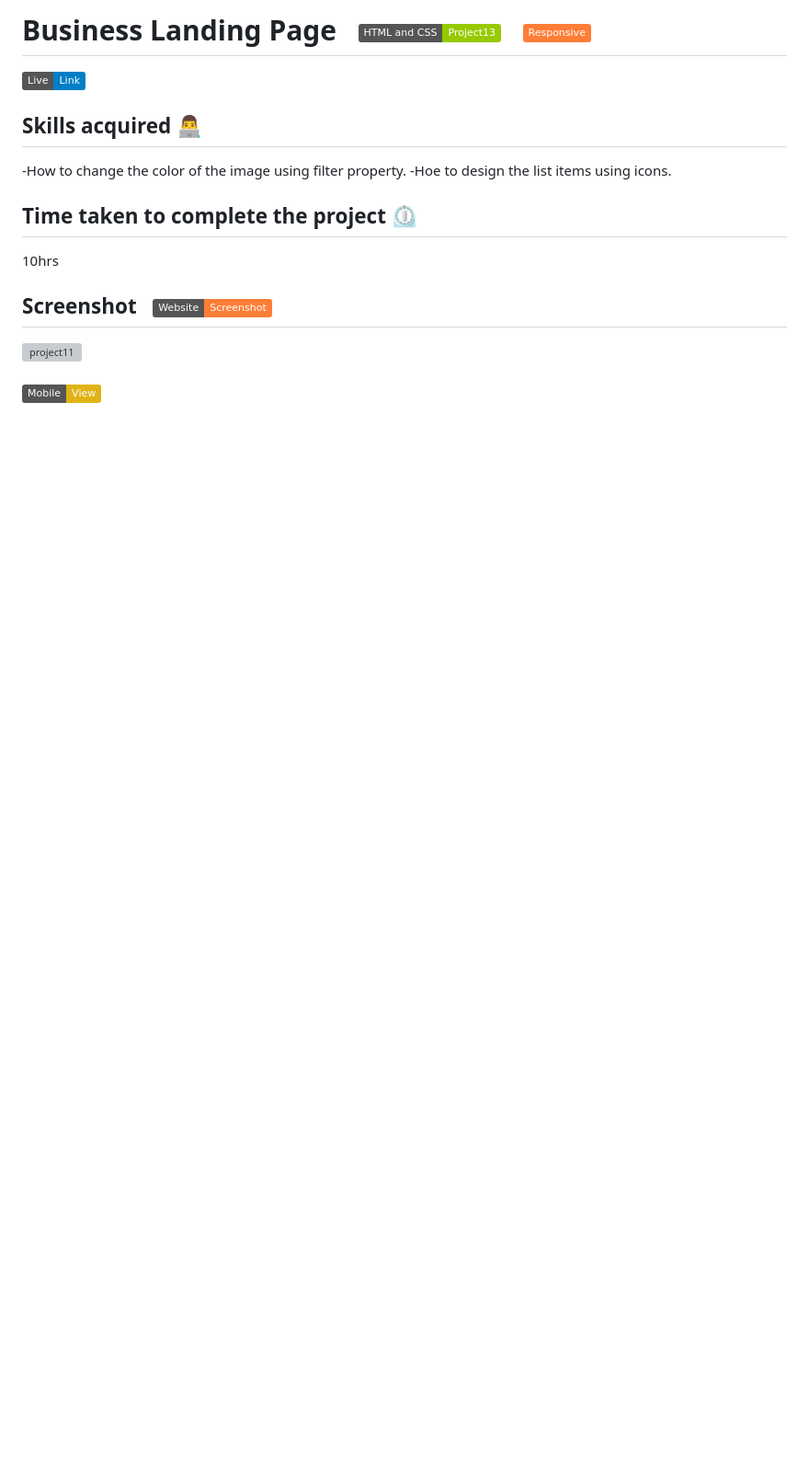
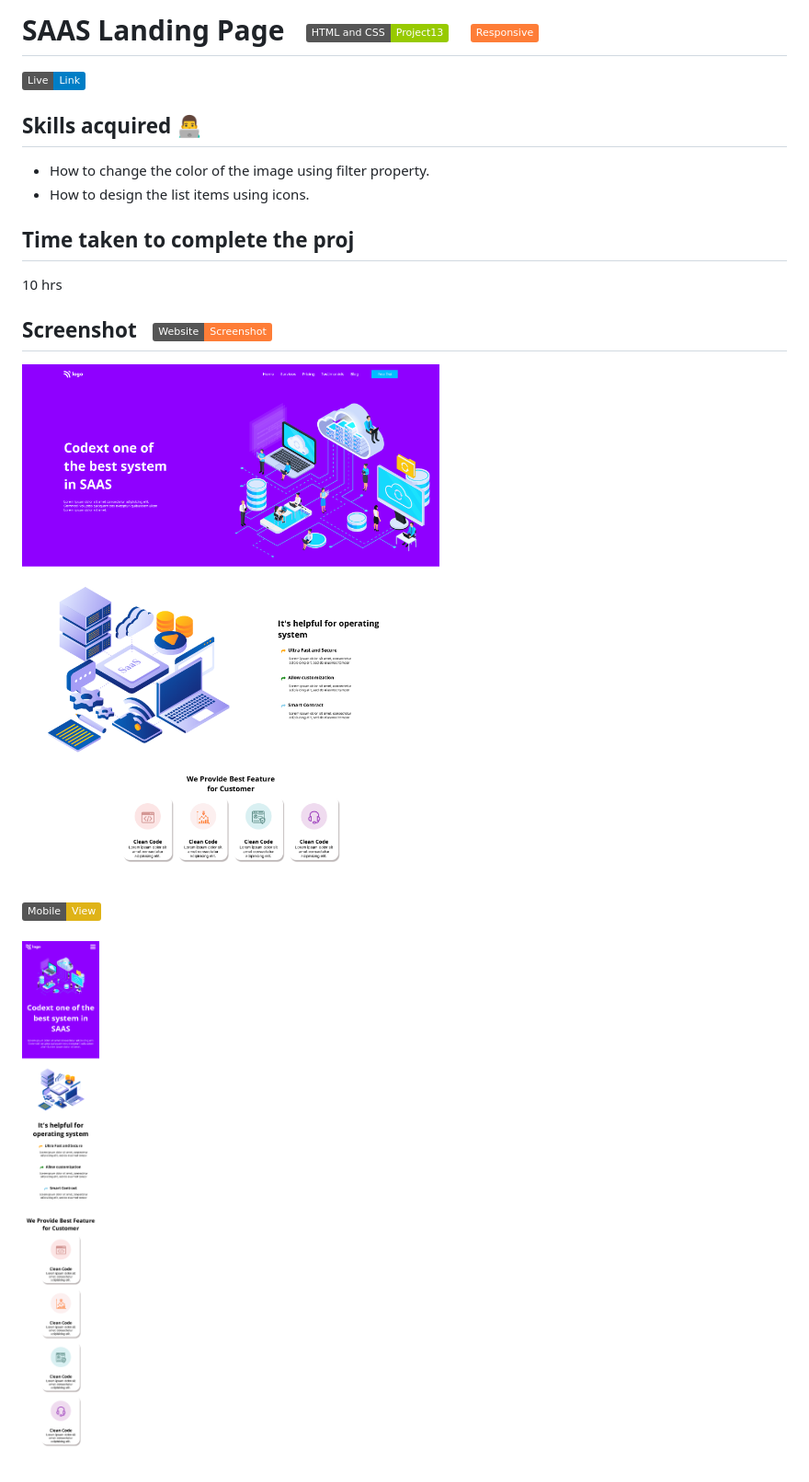
Before and after one commit to Ayesha152/Project-13, a Markdown page: Readme.md, the part around the change. Shown: that part at 92% size. GitHub-like rendering; pictures changed too: SAAS landing page/screenshot.png (added), mobile view.png (added); badges without logos; blank space fills up the shorter version; grey boxes are pictures that could not be loaded.

```diff
--- a/Readme.md
+++ b/Readme.md
@@ -1,19 +1,20 @@
-# Business Landing Page &nbsp; ![badge](https://img.shields.io/badge/HTML%20and%20CSS-Project13-green) &nbsp; ![badge](https://img.shields.io/badge/-Responsive-orange)
+# SAAS Landing Page &nbsp; ![badge](https://img.shields.io/badge/HTML%20and%20CSS-Project13-green) &nbsp; ![badge](https://img.shields.io/badge/-Responsive-orange)
 
 [![](https://img.shields.io/badge/Live-Link-blue)](https://landing-page-saas.netlify.app/)
 
 ## Skills acquired 👨‍💻
--How to change the color of the image using filter property.
--Hoe to design the list items using icons.
+- How to change the color of the image using filter property.
+- How to design the list items using icons.
 
-## Time taken to complete the project ⏲️
+## Time taken to complete the proj
 
-10hrs
+10 hrs
 
 ## Screenshot &nbsp; ![badge](https://img.shields.io/badge/Website-Screenshot-orange)
-![project11](./assets/screenshot.png)
+![project13](./SAAS%20landing%20page/screenshot.png)
 <br>
 <br>
 ![badge](https://img.shields.io/badge/Mobile-View-yellow)
 <br>
 <br>
+![project13](./mobile%20view.png)
```
Also changed, not shown: 1 other file.
